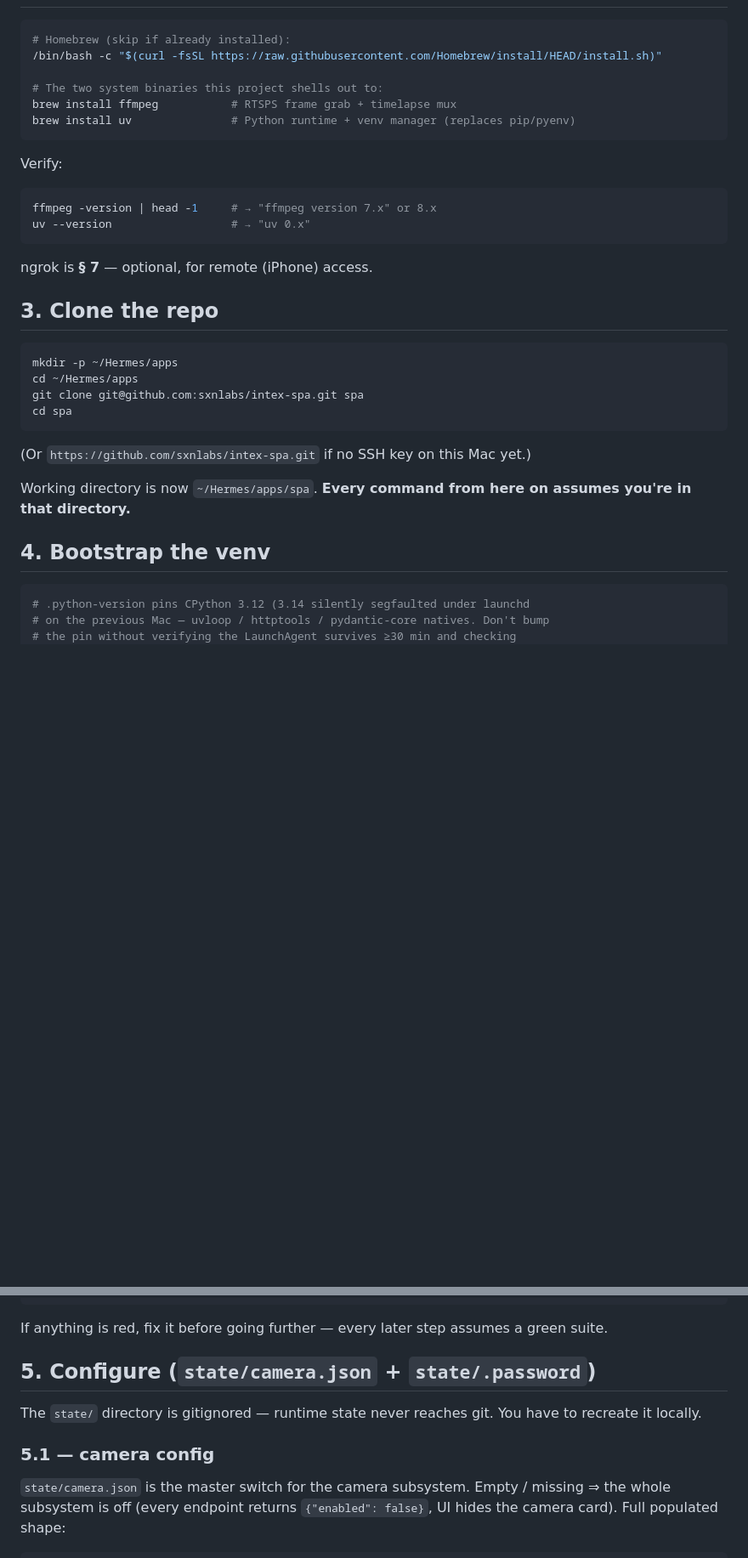
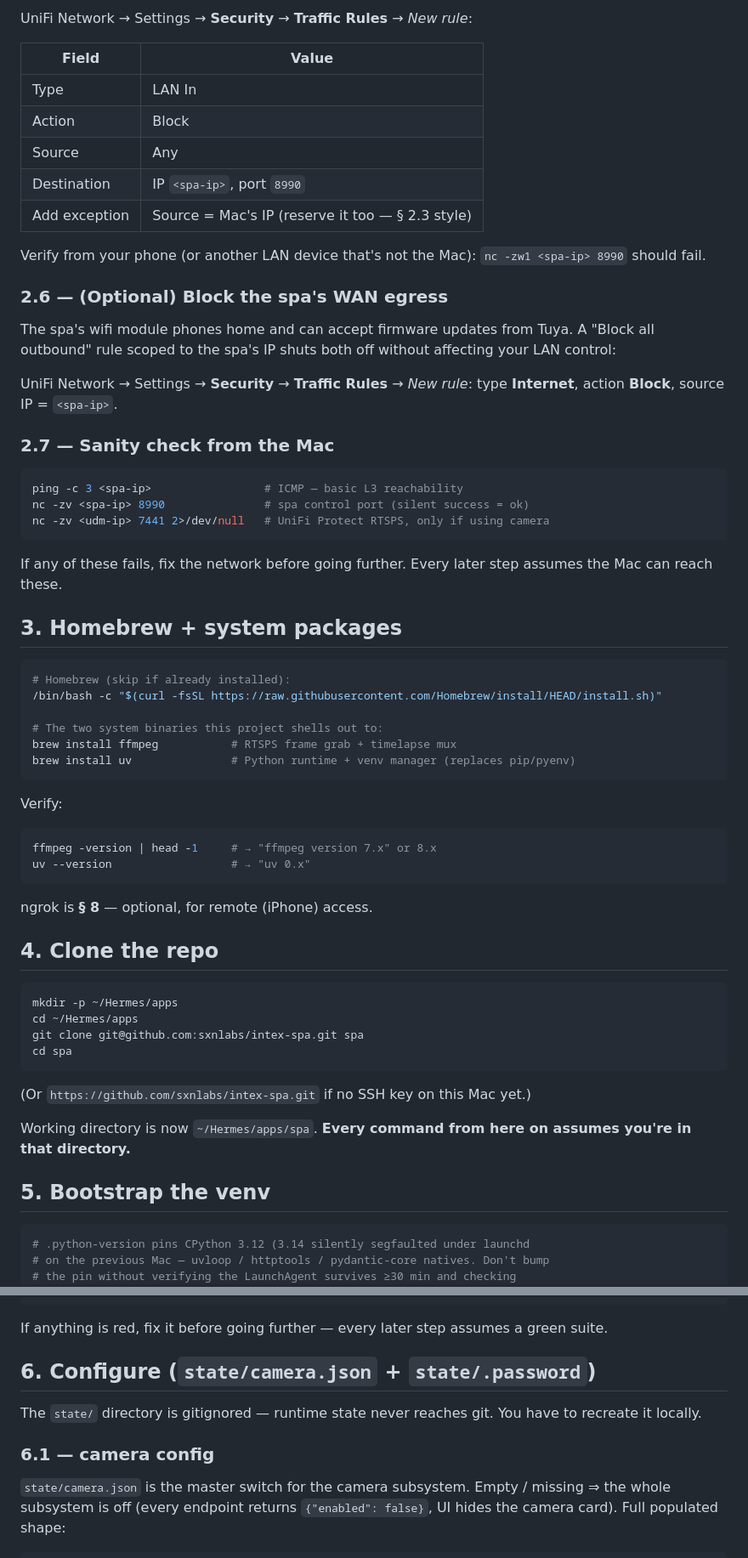
Before and after one commit to sxnlabs/intex-spa, a Markdown page: SETUP.md, 2 parts joined by grey strips. Shown at 85% size. Rendered like a GitHub page; blank space fills up the shorter version.

````diff
--- a/SETUP.md
+++ b/SETUP.md
@@ -24,3 +85,37 @@ calibration / passwords, jump to **§ 9 — Restore state from backup** first.
+UniFi Network → Settings → **Security** → **Traffic Rules** → *New rule*:
+
+| Field | Value |
+|---|---|
+| Type | LAN In |
+| Action | Block |
+| Source | Any |
+| Destination | IP `<spa-ip>`, port `8990` |
+| Add exception | Source = Mac's IP (reserve it too — § 2.3 style) |
+
+Verify from your phone (or another LAN device that's not the Mac):
+`nc -zw1 <spa-ip> 8990` should fail.
+
+### 2.6 — (Optional) Block the spa's WAN egress
+
+The spa's wifi module phones home and can accept firmware updates from Tuya.
+A "Block all outbound" rule scoped to the spa's IP shuts both off without
+affecting your LAN control:
+
+UniFi Network → Settings → **Security** → **Traffic Rules** → *New rule*:
+type **Internet**, action **Block**, source IP = `<spa-ip>`.
+
+### 2.7 — Sanity check from the Mac
+
+```bash
+ping -c 3 <spa-ip>                 # ICMP — basic L3 reachability
+nc -zv <spa-ip> 8990               # spa control port (silent success = ok)
+nc -zv <udm-ip> 7441 2>/dev/null   # UniFi Protect RTSPS, only if using camera
+```
+
+If any of these fails, fix the network before going further. Every later step
+assumes the Mac can reach these.
+
+## 3. Homebrew + system packages
 
 ```bash
 # Homebrew (skip if already installed):
@@ -38,9 +133,9 @@ ffmpeg -version | head -1     # → "ffmpeg version 7.x" or 8.x
 uv --version                  # → "uv 0.x"
 ```
 
-ngrok is **§ 7** — optional, for remote (iPhone) access.
+ngrok is **§ 8** — optional, for remote (iPhone) access.
 
-## 3. Clone the repo
+## 4. Clone the repo
 
 ```bash
 mkdir -p ~/Hermes/apps
@@ -54,7 +149,7 @@ cd spa
 Working directory is now `~/Hermes/apps/spa`. **Every command from here on
 assumes you're in that directory.**
 
-## 4. Bootstrap the venv
+## 5. Bootstrap the venv
 
 ```bash
 # .python-version pins CPython 3.12 (3.14 silently segfaulted under launchd
@@ -78,12 +173,12 @@ uv run pytest -q
 If anything is red, fix it before going further — every later step assumes a
 green suite.
 
-## 5. Configure (`state/camera.json` + `state/.password`)
+## 6. Configure (`state/camera.json` + `state/.password`)
 
 The `state/` directory is gitignored — runtime state never reaches git. You
 have to recreate it locally.
 
-### 5.1 — camera config
+### 6.1 — camera config
 
 `state/camera.json` is the master switch for the camera subsystem. Empty / missing
 ⇒ the whole subsystem is off (every endpoint returns `{"enabled": false}`, UI
````
Also changed, not shown: other parts of SETUP.md (+85 -19 lines).
